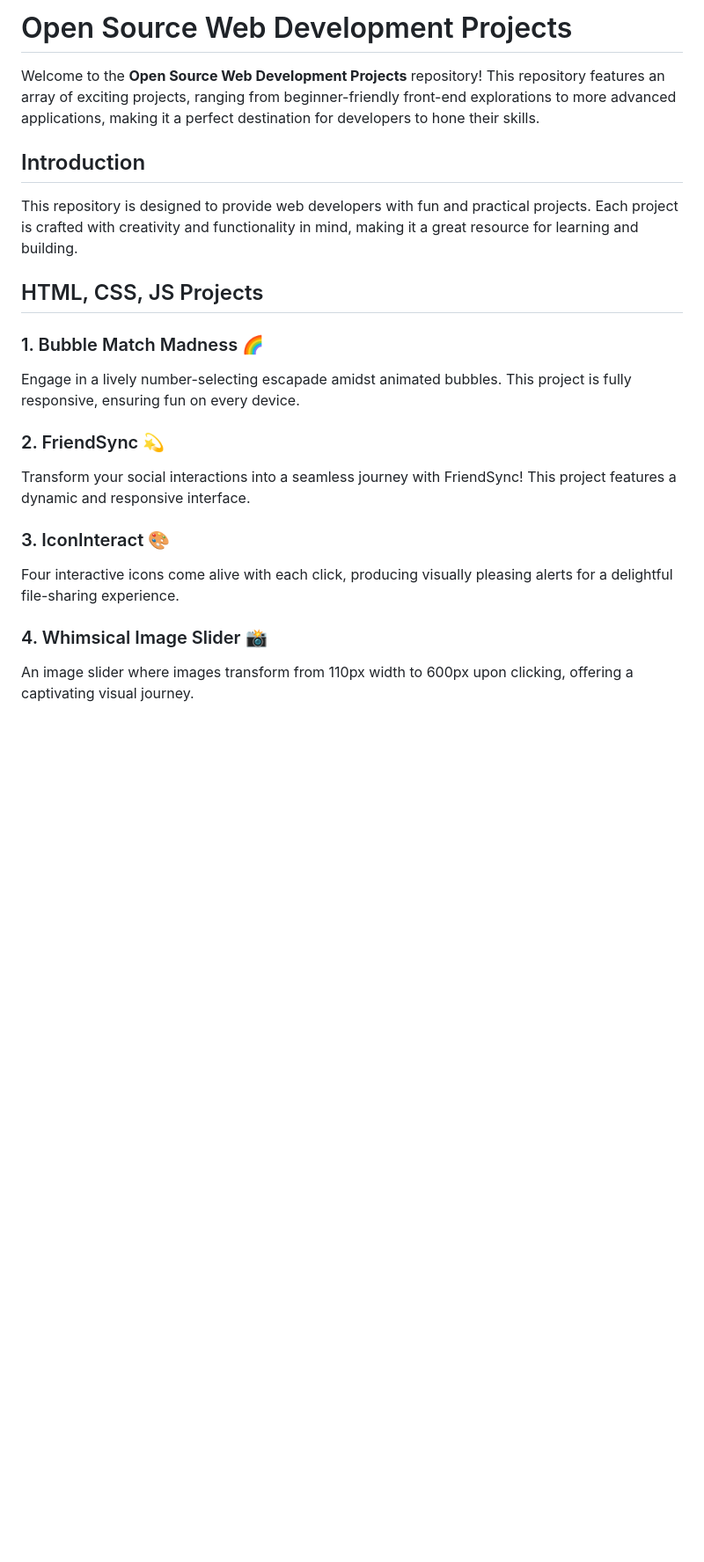
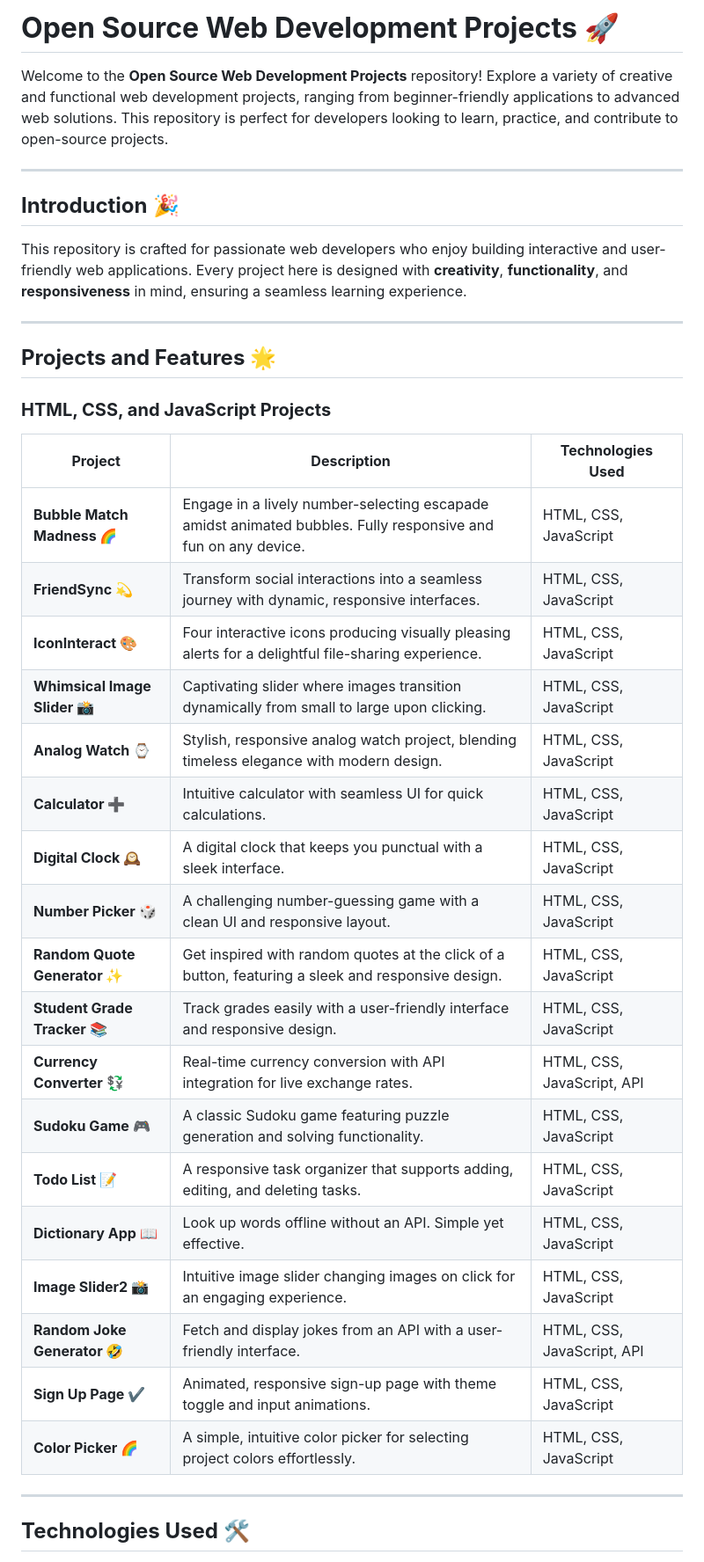
Before and after one commit to zahidrahimoon/webopensource, a Markdown page: README.md, the part around one of its changes. Shown at 88% size. Rendered like a GitHub page; blank space fills up the shorter version.

```diff
--- a/README.md
+++ b/README.md
@@ -1,24 +1,41 @@
-# Open Source Web Development Projects
+# **Open Source Web Development Projects** 🚀
 
-Welcome to the **Open Source Web Development Projects** repository! This repository features an array of exciting projects, ranging from beginner-friendly front-end explorations to more advanced applications, making it a perfect destination for developers to hone their skills.
+Welcome to the **Open Source Web Development Projects** repository! Explore a variety of creative and functional web development projects, ranging from beginner-friendly applications to advanced web solutions. This repository is perfect for developers looking to learn, practice, and contribute to open-source projects.
 
+---
 
-## Introduction
+## **Introduction** 🎉
 
-This repository is designed to provide web developers with fun and practical projects. Each project is crafted with creativity and functionality in mind, making it a great resource for learning and building.
+This repository is crafted for passionate web developers who enjoy building interactive and user-friendly web applications. Every project here is designed with **creativity**, **functionality**, and **responsiveness** in mind, ensuring a seamless learning experience.
 
+---
 
-## HTML, CSS, JS Projects
+## **Projects and Features** 🌟
 
-### 1. Bubble Match Madness 🌈
-Engage in a lively number-selecting escapade amidst animated bubbles. This project is fully responsive, ensuring fun on every device.
+### **HTML, CSS, and JavaScript Projects**
 
-### 2. FriendSync 💫
-Transform your social interactions into a seamless journey with FriendSync! This project features a dynamic and responsive interface.
+| **Project**                  | **Description**                                                                                                   | **Technologies Used**                                   |
+|------------------------------|-------------------------------------------------------------------------------------------------------------------|--------------------------------------------------------|
+| **Bubble Match Madness 🌈**    | Engage in a lively number-selecting escapade amidst animated bubbles. Fully responsive and fun on any device.      | HTML, CSS, JavaScript                                  |
+| **FriendSync 💫**             | Transform social interactions into a seamless journey with dynamic, responsive interfaces.                       | HTML, CSS, JavaScript                                  |
+| **IconInteract 🎨**           | Four interactive icons producing visually pleasing alerts for a delightful file-sharing experience.               | HTML, CSS, JavaScript                                  |
+| **Whimsical Image Slider 📸** | Captivating slider where images transition dynamically from small to large upon clicking.                        | HTML, CSS, JavaScript                                  |
+| **Analog Watch ⌚**            | Stylish, responsive analog watch project, blending timeless elegance with modern design.                         | HTML, CSS, JavaScript                                  |
+| **Calculator ➕**              | Intuitive calculator with seamless UI for quick calculations.                                                   | HTML, CSS, JavaScript                                  |
+| **Digital Clock 🕰️**          | A digital clock that keeps you punctual with a sleek interface.                                                 | HTML, CSS, JavaScript                                  |
+| **Number Picker 🎲**           | A challenging number-guessing game with a clean UI and responsive layout.                                        | HTML, CSS, JavaScript                                  |
+| **Random Quote Generator ✨** | Get inspired with random quotes at the click of a button, featuring a sleek and responsive design.               | HTML, CSS, JavaScript                                  |
+| **Student Grade Tracker 📚**  | Track grades easily with a user-friendly interface and responsive design.                                        | HTML, CSS, JavaScript                                  |
+| **Currency Converter 💱**      | Real-time currency conversion with API integration for live exchange rates.                                      | HTML, CSS, JavaScript, API                             |
+| **Sudoku Game 🎮**             | A classic Sudoku game featuring puzzle generation and solving functionality.                                     | HTML, CSS, JavaScript                                  |
+| **Todo List 📝**               | A responsive task organizer that supports adding, editing, and deleting tasks.                                  | HTML, CSS, JavaScript                                  |
+| **Dictionary App 📖**         | Look up words offline without an API. Simple yet effective.                                                    | HTML, CSS, JavaScript                                  |
+| **Image Slider2 📸**          | Intuitive image slider changing images on click for an engaging experience.                                     | HTML, CSS, JavaScript                                  |
+| **Random Joke Generator 🤣**  | Fetch and display jokes from an API with a user-friendly interface.                                             | HTML, CSS, JavaScript, API                             |
+| **Sign Up Page ✔**            | Animated, responsive sign-up page with theme toggle and input animations.                                       | HTML, CSS, JavaScript                                  |
+| **Color Picker 🌈**           | A simple, intuitive color picker for selecting project colors effortlessly.                                      | HTML, CSS, JavaScript                                  |
 
-### 3. IconInteract 🎨
-Four interactive icons come alive with each click, producing visually pleasing alerts for a delightful file-sharing experience.
+---
 
-### 4. Whimsical Image Slider 📸
-An image slider where images transform from 110px width to 600px upon clicking, offering a captivating visual journey.
+## **Technologies Used** 🛠️
 
```
Also changed, not shown: other parts of README.md (+40 -32 lines).
